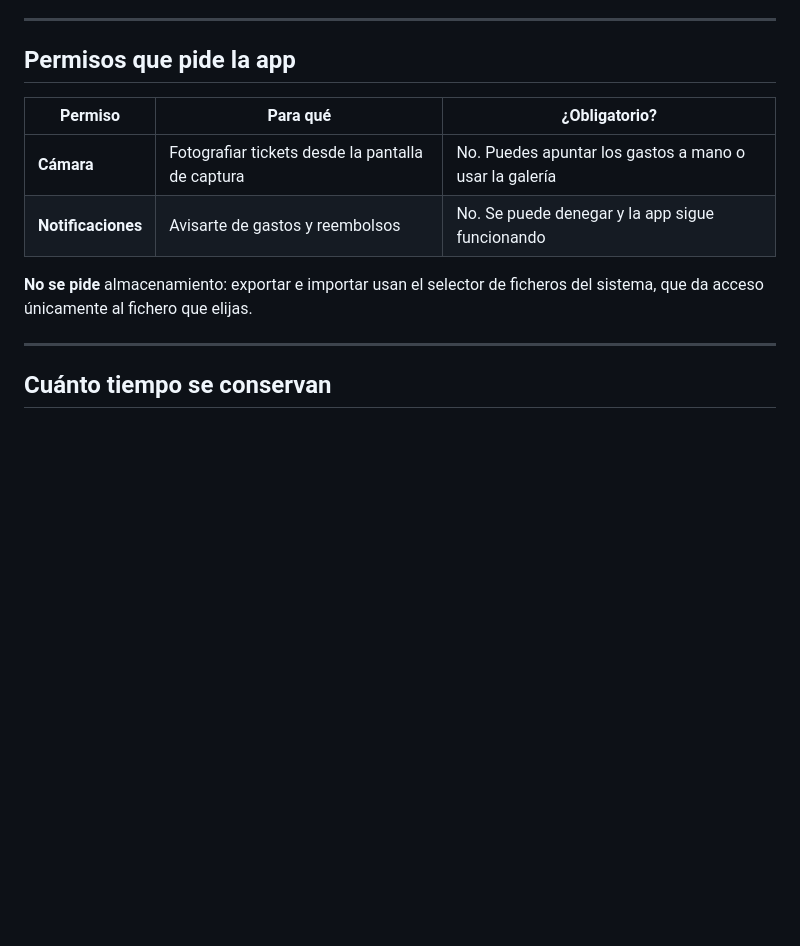
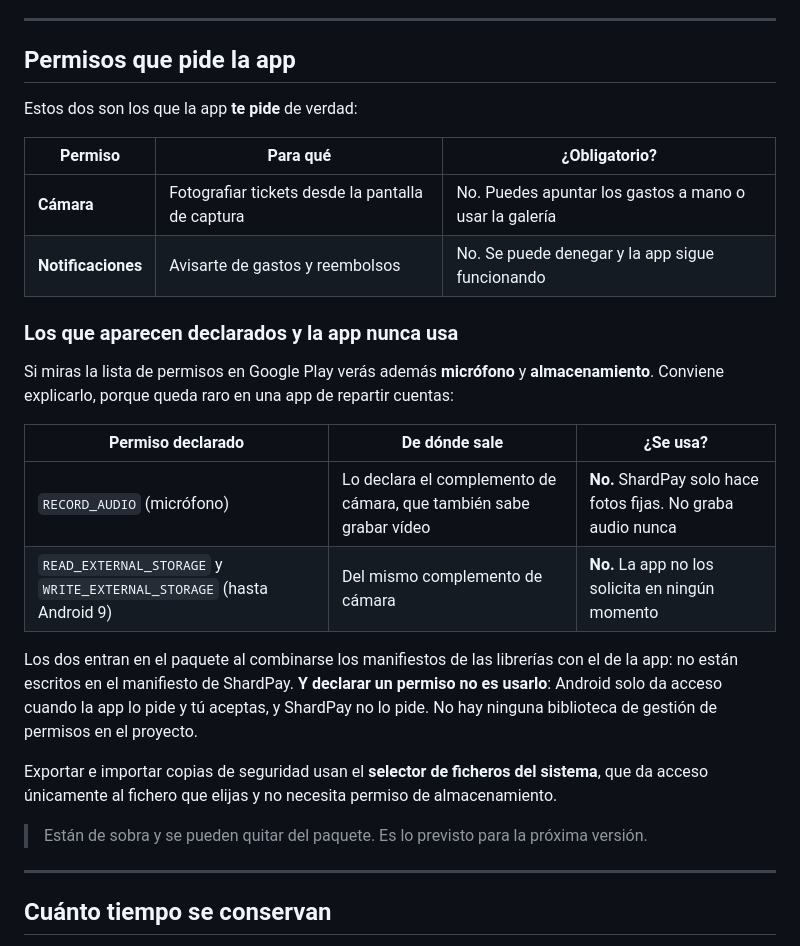
Before and after one commit to braisgaldo/shardpay, a Markdown page: docs/PRIVACIDAD.md, the part around the change. Rendered like a GitHub page; blank space fills up the shorter version.

```diff
--- a/docs/PRIVACIDAD.md
+++ b/docs/PRIVACIDAD.md
@@ -102,13 +102,36 @@ atención al cliente con acceso a los datos.
 
 ## Permisos que pide la app
 
+Estos dos son los que la app **te pide** de verdad:
+
 | Permiso | Para qué | ¿Obligatorio? |
 | --- | --- | --- |
 | **Cámara** | Fotografiar tickets desde la pantalla de captura | No. Puedes apuntar los gastos a mano o usar la galería |
 | **Notificaciones** | Avisarte de gastos y reembolsos | No. Se puede denegar y la app sigue funcionando |
 
-**No se pide** almacenamiento: exportar e importar usan el selector de ficheros
-del sistema, que da acceso únicamente al fichero que elijas.
+### Los que aparecen declarados y la app nunca usa
+
+Si miras la lista de permisos en Google Play verás además **micrófono** y
+**almacenamiento**. Conviene explicarlo, porque queda raro en una app de repartir
+cuentas:
+
+| Permiso declarado | De dónde sale | ¿Se usa? |
+| --- | --- | --- |
+| `RECORD_AUDIO` (micrófono) | Lo declara el complemento de cámara, que también sabe grabar vídeo | **No.** ShardPay solo hace fotos fijas. No graba audio nunca |
+| `READ_EXTERNAL_STORAGE` y `WRITE_EXTERNAL_STORAGE` (hasta Android 9) | Del mismo complemento de cámara | **No.** La app no los solicita en ningún momento |
+
+Los dos entran en el paquete al combinarse los manifiestos de las librerías con
+el de la app: no están escritos en el manifiesto de ShardPay. **Y declarar un
+permiso no es usarlo**: Android solo da acceso cuando la app lo pide y tú
+aceptas, y ShardPay no lo pide. No hay ninguna biblioteca de gestión de permisos
+en el proyecto.
+
+Exportar e importar copias de seguridad usan el **selector de ficheros del
+sistema**, que da acceso únicamente al fichero que elijas y no necesita permiso
+de almacenamiento.
+
+> Están de sobra y se pueden quitar del paquete. Es lo previsto para la próxima
+> versión.
 
 ---
 
```
Also changed, not shown: docs/google_play/seguridad-de-datos.md (+40 -0 lines).
